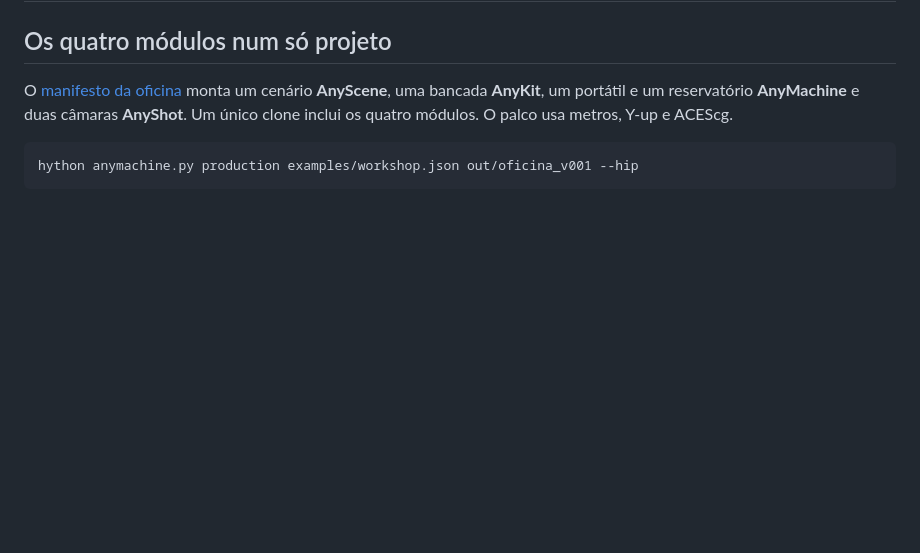
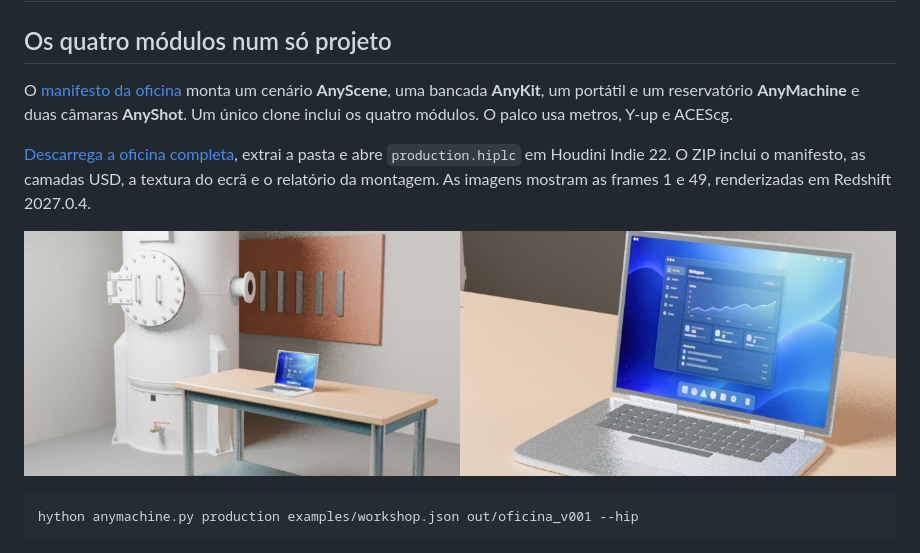
Before and after one commit to DavidDXPC/anymachine-houdini-redshift, a Markdown page: README.md, the part around the change. Drawn GitHub-style; pictures changed too: examples/workshop_shots.jpg (added); blank space fills up the shorter version.

Commit message:
Ship the verified four-module Houdini Indie workshop

````diff
--- a/README.md
+++ b/README.md
@@ -3,6 +3,10 @@
 ## Os quatro módulos num só projeto
 
 O [manifesto da oficina](examples/workshop.json) monta um cenário **AnyScene**, uma bancada **AnyKit**, um portátil e um reservatório **AnyMachine** e duas câmaras **AnyShot**. Um único clone inclui os quatro módulos. O palco usa metros, Y-up e ACEScg.
+
+[Descarrega a oficina completa](examples/workshop_solaris.zip), extrai a pasta e abre `production.hiplc` em Houdini Indie 22. O ZIP inclui o manifesto, as camadas USD, a textura do ecrã e o relatório da montagem. As imagens mostram as frames 1 e 49, renderizadas em Redshift 2027.0.4.
+
+![Plano geral da oficina e plano do portátil](examples/workshop_shots.jpg)
 
 ```shell
 hython anymachine.py production examples/workshop.json out/oficina_v001 --hip
````
Also changed, not shown: 1 other file.
